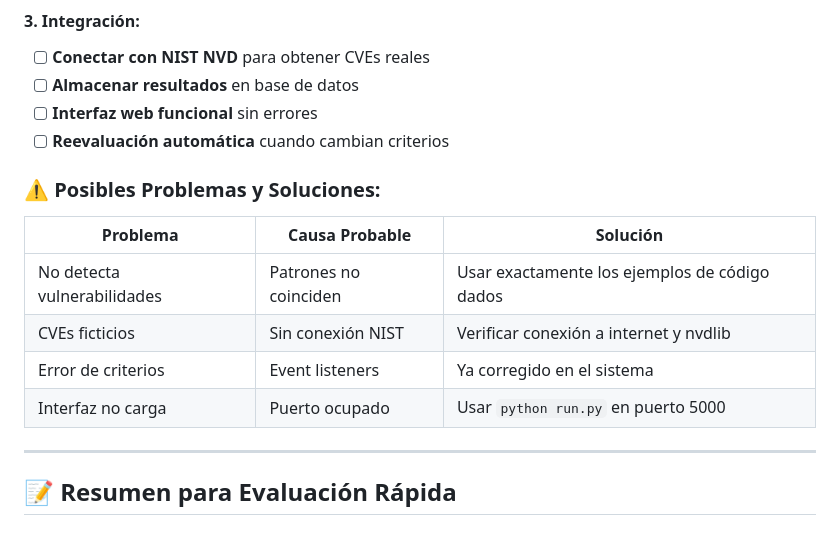
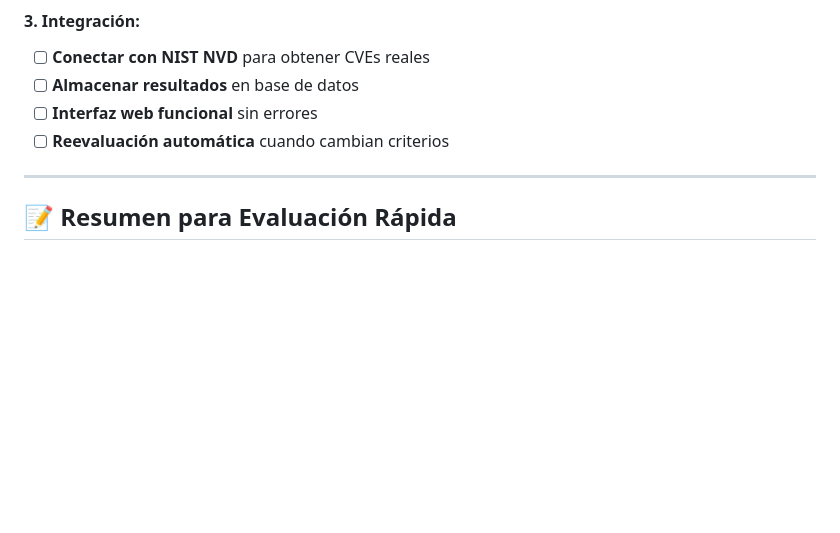
Before and after one commit to Alman368/MNDefender, a Markdown page: GUIA-PROFESOR.md, the part around the change. Rendered like a GitHub page; blank space fills up the shorter version.

```diff
--- a/GUIA-PROFESOR.md
+++ b/GUIA-PROFESOR.md
@@ -284,15 +284,6 @@ API_KEY = os.getenv('API_KEY')
 - [ ] **Interfaz web funcional** sin errores
 - [ ] **Reevaluación automática** cuando cambian criterios
 
-### **⚠️ Posibles Problemas y Soluciones:**
-
-| Problema | Causa Probable | Solución |
-|----------|----------------|-----------|
-| No detecta vulnerabilidades | Patrones no coinciden | Usar exactamente los ejemplos de código dados |
-| CVEs ficticios | Sin conexión NIST | Verificar conexión a internet y nvdlib |
-| Error de criterios | Event listeners | Ya corregido en el sistema |
-| Interfaz no carga | Puerto ocupado | Usar `python run.py` en puerto 5000 |
-
 ---
 
 ## 📝 **Resumen para Evaluación Rápida**
```
